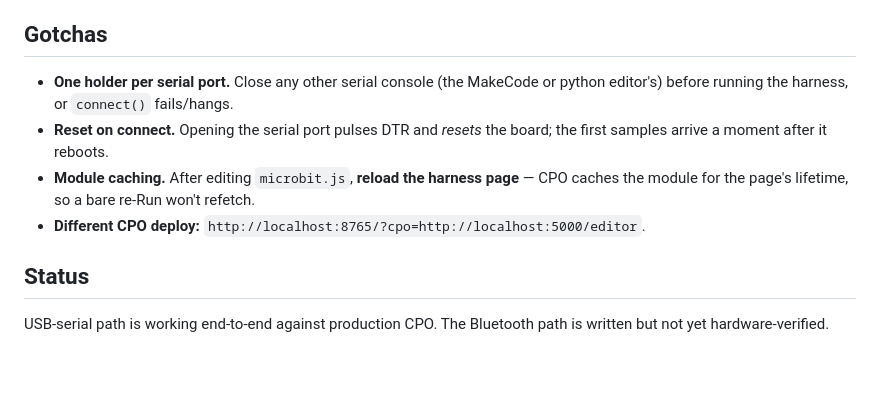
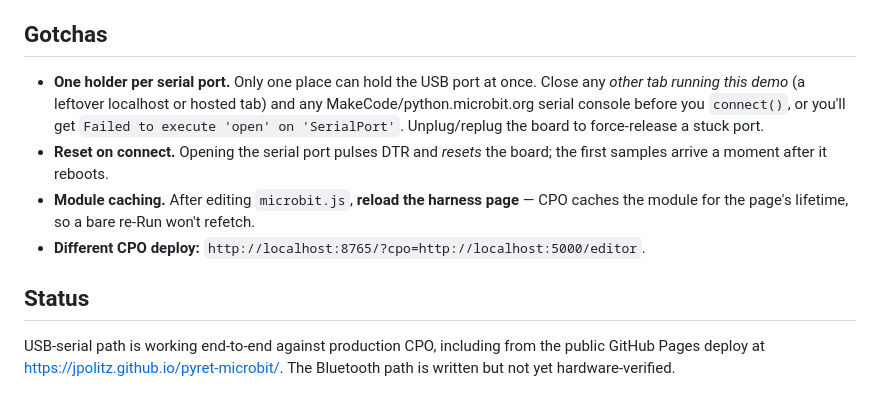
Before and after one commit to jpolitz/pyret-microbit, a Markdown page: README.md, the part around the change. Rendered like a GitHub page; blank space fills up the shorter version.

Commit message:
README: note the two-tab port conflict + hosted deploy verified
Joe says: Documenting an easy-to-make mistake

The "Failed to open serial port" a visitor hits with two demo tabs open
is the one-holder-per-port rule; spell it out with the exact error and
the unplug-to-release fix. Also record that the public GitHub Pages
deploy is verified working end-to-end (live await-sample from the board).

Co-Authored-By: Claude Fable 5 <noreply@anthropic.com>
Claude-Session: https://claude.ai/code/session_01NG3WN1tmFrjdaAa1JiTdUU

```diff
--- a/README.md
+++ b/README.md
@@ -92,8 +92,11 @@ consoles) — never the CLI.
 
 ## Gotchas
 
-- **One holder per serial port.** Close any other serial console (the MakeCode
-  or python editor's) before running the harness, or `connect()` fails/hangs.
+- **One holder per serial port.** Only one place can hold the USB port at once.
+  Close any *other tab running this demo* (a leftover localhost or hosted tab)
+  and any MakeCode/python.microbit.org serial console before you `connect()`, or
+  you'll get `Failed to execute 'open' on 'SerialPort'`. Unplug/replug the board
+  to force-release a stuck port.
 - **Reset on connect.** Opening the serial port pulses DTR and *resets* the
   board; the first samples arrive a moment after it reboots.
 - **Module caching.** After editing `microbit.js`, **reload the harness page** —
@@ -102,5 +105,6 @@ consoles) — never the CLI.
 
 ## Status
 
-USB-serial path is working end-to-end against production CPO. The Bluetooth path
-is written but not yet hardware-verified.
+USB-serial path is working end-to-end against production CPO, including from the
+public GitHub Pages deploy at <https://jpolitz.github.io/pyret-microbit/>. The
+Bluetooth path is written but not yet hardware-verified.
```
